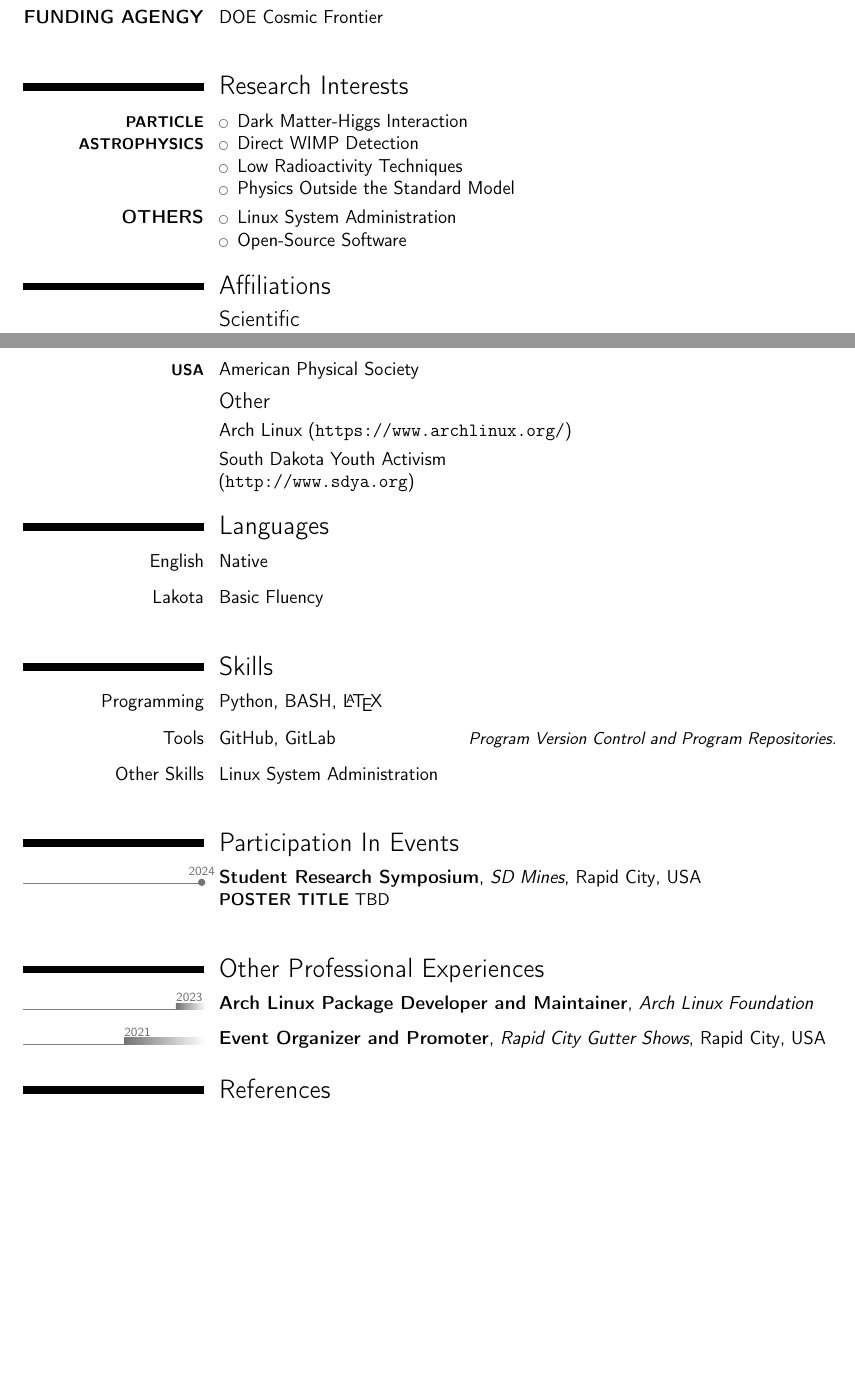
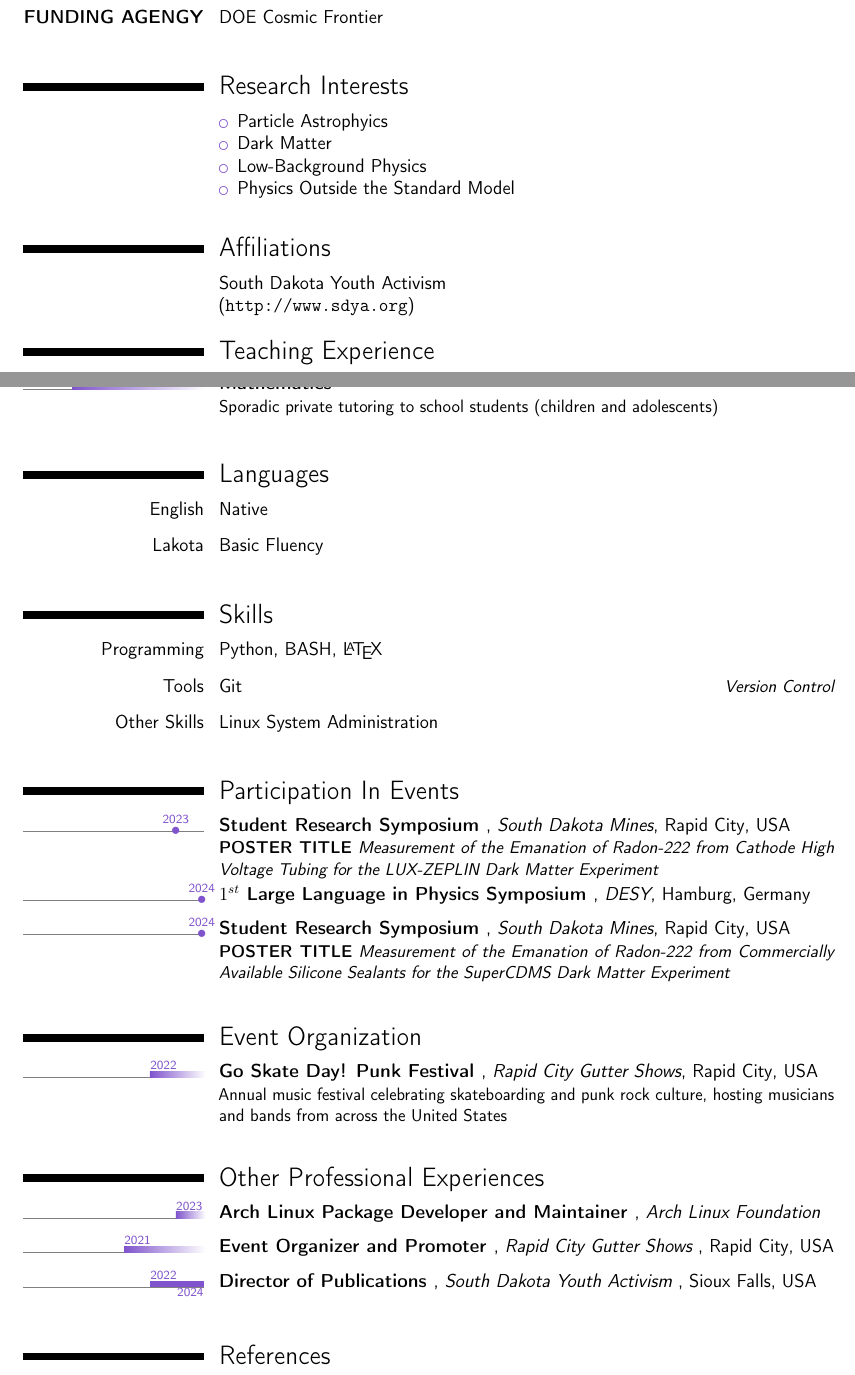
Before and after one commit to ryottmp3/docs, a LaTeX CV (cv-resume/cv-jan-2024/curriculum-vitae.tex): two parts of pages 1 and 2 of 2 before the commit and two parts of pages 1 and 2 of 3 after it, joined at a grey line, cut so that both start at the same text, the shorter picture padded with empty space. Compiled offline with pdfLaTeX.

Commit message:
Updated Curriculum Vitae

```diff
--- a/cv-resume/cv-jan-2024/curriculum-vitae.tex
+++ b/cv-resume/cv-jan-2024/curriculum-vitae.tex
@@ -1,6 +1,6 @@
 \documentclass[12pt, letterpaper, sans]{moderncv}
 \moderncvstyle{classic}
-\moderncvcolor{grey}
+\moderncvcolor{purple}
 \usepackage[utf8]{inputenc}
 \usepackage[scale=0.85]{geometry}    % Width of the entire CV
 \setlength{\hintscolumnwidth}{4.1cm} % Width of the timeline on your left
@@ -49,7 +57,15 @@
 \def\memsai{Mem.~Soc.~Astron.~Italiana}
 
 
+%%%%%%%%%%%%%%%%%%%%%%%%%%%%%%%%%%%%%%%%%%%%%%%%%%%%%%%%%%%%%%%%%%%%%%%%%%%%%%%
+%%%%%%%%%%                            CONTACT                        %%%%%%%%%%
+%%%%%%%%%%%%%%%%%%%%%%%%%%%%%%%%%%%%%%%%%%%%%%%%%%%%%%%%%%%%%%%%%%%%%%%%%%%%%%%
 % Personal Information
 \name{H. Ryott}{Glayzer}
 \title{\emph{Curriculum Vitae}}
-\address{South Dakota Mines \\ Department of Physics \\ 306 East Saint Joseph Street - Office 137\\}{}{Rapid City, SD - 57701}
+\address{%
+  South Dakota Mines \\
+  Department of Physics \\
+  306 East Saint Joseph Street - Office 137\\
+}{}{%
+  Rapid City, SD - 57701
@@ -133,79 +196,102 @@
 \section{Research Interests}
 
-\cvitem{\textbf{\footnotesize{PARTICLE ASTROPHYSICS}}}{
+\cvitem{}{%
     \begin{itemize}
-    \item Dark Matter-Higgs Interaction
-    \item Direct WIMP Detection
-    \item Low Radioactivity Techniques
+    \item Particle Astrophyics
+    \item Dark Matter
+    \item Low-Background Physics
     \item Physics Outside the Standard Model
     \end{itemize}
-    }
+}
 
-\cvitem{\textbf{OTHERS}}{
-    \begin{itemize}
-    \item Linux System Administration
-    \item Open-Source Software
-    \end{itemize}
-    }
+\medskip
 
 
+
+
+
+
+
+%%%%%%%%%%%%%%%%%%%%%%%%%%%%%%%%%%%%%%%%%%%%%%%%%%%%%%%%%%%%%%%%%%%%%%%%%%%%%%%
+%%%%%%%%%%                       AFFILIATIONS                        %%%%%%%%%%
+%%%%%%%%%%%%%%%%%%%%%%%%%%%%%%%%%%%%%%%%%%%%%%%%%%%%%%%%%%%%%%%%%%%%%%%%%%%%%%%
 \section{Affiliations}
-\subsection{Scientific}
+% \subsection{Scientific}
 
-\cvitem{\textbf{\footnotesize{USA}}}{American Physical Society}
+% \cvitem{\textbf{\footnotesize{USA}}}{American Physical Society}
 
-%\cvitem{\textbf{\footnotesize{INTERNATIONAL ASSOCIATIONS}}}{International Astrostatistics Association (\textbf{IAA}), Cosmostatistics Initiative (\textbf{COIN}), Javalambre Physics of the Accelerating Universe (\textbf{J-PAS})}
+%\cvitem{\textbf{\footnotesize{INTERNATIONAL ASSOCIATIONS}}}{%
+%     International Astrostatistics Association
+%     (\textbf{IAA}), Cosmostatistics Initiative (\textbf{COIN}),
+%     Javalambre Physics of the Accelerating Universe (\textbf{J-PAS})
+% }
 
-\subsection{Other}
-\cvitem{}{Arch Linux (\url{https://www.archlinux.org/})}
+% \subsection{Other}
+% \cvitem{}{Arch Linux (\url{https://www.archlinux.org/})}
 \cvitem{}{South Dakota Youth Activism \newline (\url{http://www.sdya.org})}
 
-%\section{Teaching Experience}
-
-%\medskip
-
-%\subsection{Teaching Assistant}
-
-%\tldatecventry{2014}{Galactic and Extragalactic Astrophysics}{IAG-USP}{São Paulo}{Brazil}{SUPERVISOR Professor Ronaldo Eustáquio de Souza}
-%\cvitem{\textbf{FUNDING AGENCY}}{IAG-USP}
-
-%\bigskip
-
-%\tldatecventry{2014}{Topics on Astronomy to Undegraduate Students with Major in Pedagogy}{IAG-USP}{São Paulo}{Brazil}{SUPERVISOR Professor Nelson Vani Leister}
-%\cvitem{\textbf{FUNDING AGENCY}}{IAG-USP}
-
-%\tldatecventry{2010}{Topics on Astronomy to Geophysicists}{IAG-USP}{São Paulo}{Brazil}{SUPERVISOR Professor Enos Picazzio} \cvitem{\textbf{FUNDING AGENCY}}{None (volunteer tutoring)}
-
-%\bigskip
-
-%\tldatecventry{2010}{Position Astronomy}{IAG-USP}{São Paulo}{Brazil}{SUPERVISOR Professor Ramachrisna Teixeira}
-%\cvitem{\textbf{FUNDING AGENCY}}{IAG-USP}
-
-%\bigskip
-
-%\tldatecventry{2009}{Introduction to Astronomy}{IAG-USP}{São Paulo}{Brazil}{SUPERVISOR Professor Vera Jatenco Pereira}
-%\cvitem{\textbf{FUNDING AGENCY}}{IAG-USP}
-
-%\bigskip
 
 
-%\subsection{Outreach Projects}
-%\tlcventry{2010}{2011}{Astronomia Para Todos \emph{(Astronomy for Everybody)}}{\newline IAG-USP}{São Paulo}{Brazil}{}
 
-%\cvitem{\textbf{SUPERVISOR}}{Professor Enos Picazzio}
 
-%\cvitem{\textbf{DESCRIPTION}}{This project had as main goal to develop a book and a website in order to update and spread Astronomy topics to school teachers}
 
-%\cvitem{{\textbf{FUNDING AGENCY}}}{CNPq}
 
-%\bigskip
 
-%\subsection{Private Teaching}
 
-%\tlcventry{2007}{0}{Physics \& Mathematics}{}{}{}{Sporadic private teaching to school students (children and adolescents)}
 
-%\bigskip
+%%%%%%%%%%%%%%%%%%%%%%%%%%%%%%%%%%%%%%%%%%%%%%%%%%%%%%%%%%%%%%%%%%%%%%%%%%%%%%%
+%%%%%%%%%%                    Teaching Experience                    %%%%%%%%%%
+%%%%%%%%%%%%%%%%%%%%%%%%%%%%%%%%%%%%%%%%%%%%%%%%%%%%%%%%%%%%%%%%%%%%%%%%%%%%%%%
+\section{Teaching Experience}
 
+\medskip
+%
+%
+%
+%
+%
+% \subsection{Teaching Assistant}
+%
+% \tldatecventry{YYYY}{CLASS NAME}{SCHOOL NAME}{CITY}{NATION}{%
+% SUPERVISOR <Professor NAME>}
+% \cvitem{\textbf{FUNDING AGENCY}}{<NAME>}
+%
+% \bigskip
+%
+% \bigskip
+%
+%
+% \subsection{Outreach Projects}
+%
+% \tlcventry{START}{END}{%
+%   NAME OF PROJECT
+% }{INSTITUTION}{CITY}{NATION}{}
+%
+% \cvitem{\textbf{SUPERVISOR}}{Professor Enos Picazzio}
+%
+% \cvitem{\textbf{DESCRIPTION}}{%
+% }
+%
+% \cvitem{{\textbf{FUNDING AGENCY}}}{CNPq}
+%
+% \bigskip
+
+\subsection{Private Tutoring}
+
+\tlcventry{2019}{0}{Mathematics}{}{}{}{%
+Sporadic private tutoring to school students (children and adolescents)
+}
+
+\bigskip
+
+
+
+
+
+
+%%%%%%%%%%%%%%%%%%%%%%%%%%%%%%%%%%%%%%%%%%%%%%%%%%%%%%%%%%%%%%%%%%%%%%%%%%%%%%%
+%%%%%%%%%%                          LANGUAGES                        %%%%%%%%%%
+%%%%%%%%%%%%%%%%%%%%%%%%%%%%%%%%%%%%%%%%%%%%%%%%%%%%%%%%%%%%%%%%%%%%%%%%%%%%%%%
 \section{Languages}
 
 \cvitemwithcomment{English}{Native}{}
@@ -222,7 +308,13 @@
 
 \medskip
 
-\cvitemwithcomment{Tools}{GitHub, GitLab}{Program Version Control and Program Repositories.}
+\cvitemwithcomment{Tools}{%
+    Git
+}{%
+   Version Control
+}
+
+
 
 \medskip
 
@@ -230,44 +322,158 @@
 
 \bigskip
 
+
+
+
+
+
+
+
+%%%%%%%%%%%%%%%%%%%%%%%%%%%%%%%%%%%%%%%%%%%%%%%%%%%%%%%%%%%%%%%%%%%%%%%%%%%%%%%
+%%%%%%%%%%                      EVENTS PARTICIPATION                 %%%%%%%%%%
+%%%%%%%%%%%%%%%%%%%%%%%%%%%%%%%%%%%%%%%%%%%%%%%%%%%%%%%%%%%%%%%%%%%%%%%%%%%%%%%
 \section{Participation In Events}
 
 
-\tldatecventry{2024}{Student Research Symposium}{SD Mines}{Rapid City}{USA}{\textbf{POSTER TITLE} TBD}
+\tldatecventry{2023}{%
+    Student Research Symposium
+  }{South Dakota Mines}{Rapid City}{USA}{%
+  \textbf{POSTER TITLE}
+  \textit{%
+    Measurement of the Emanation of Radon-222 from Cathode High Voltage Tubing
+    for the LUX-ZEPLIN Dark Matter Experiment
+  }
+}
+
+\tldatecventry{2024}{%
+    $1^{st}$ Large Language in Physics Symposium
+  }{DESY}{Hamburg}{Germany}{}
+
+\tldatecventry{2024}{%
+    Student Research Symposium
+  }{South Dakota Mines}{Rapid City}{USA}{%
+  \textbf{POSTER TITLE}
+  \textit{%
+    Measurement of the Emanation of Radon-222 from Commercially Available
+    Silicone Sealants for the SuperCDMS Dark Matter Experiment
+  }
+}
+\bigskip
+
+
+
+
+
+
+%%%%%%%%%%%%%%%%%%%%%%%%%%%%%%%%%%%%%%%%%%%%%%%%%%%%%%%%%%%%%%%%%%%%%%%%%%%%%%%
+%%%%%%%%%%                    EVENTS ORGANIZATION                    %%%%%%%%%%
+%%%%%%%%%%%%%%%%%%%%%%%%%%%%%%%%%%%%%%%%%%%%%%%%%%%%%%%%%%%%%%%%%%%%%%%%%%%%%%%
+\section{Event Organization}
+
+\tlcventry{2022}{0}{%
+    Go Skate Day! Punk Festival
+  }{Rapid City Gutter Shows}{Rapid City}{USA}{%
+    Annual music festival celebrating skateboarding and punk rock culture,
+    hosting musicians and bands from across the United States
+}
+
 
 \bigskip
 
-%\section{Event Organization}
 
-%\tldatecventry{2015}{$1^{st}$ Python Boot Camp}{IAG-USP}{São Paulo}{Brazil}{Member of the Local Organizing Committee and the Scientific Organizing Committee \\ For more information, please access the website:\\  \url{http://www.astro.iag.usp.br/~pythonbootcamp}.}
 
-%\bigskip
+
+
+
+%%%%%%%%%%%%%%%%%%%%%%%%%%%%%%%%%%%%%%%%%%%%%%%%%%%%%%%%%%%%%%%%%%%%%%%%%%%%%%%
+%%%%%%%%%%                          OTHERS                           %%%%%%%%%%
+%%%%%%%%%%%%%%%%%%%%%%%%%%%%%%%%%%%%%%%%%%%%%%%%%%%%%%%%%%%%%%%%%%%%%%%%%%%%%%%
 
 \section{Other Professional Experiences}
 
-\tlcventry{2023}{0}{\textbf{Arch Linux Package Developer and Maintainer}}{\textit{Arch Linux Foundation}}{}{}{}
+\tlcventry{2023}{0}{%
+    \textbf{Arch Linux Package Developer and Maintainer}
+  }{%
+    \textit{Arch Linux Foundation}
+  }{}{}{}
 
-\tlcventry{2021}{0}{\textbf{Event Organizer and Promoter}}{Rapid City Gutter Shows}{Rapid City}{USA}{}
-%\section{Other Certificates}
 
+
+\tlcventry{2021}{0}{%
+    \textbf{Event Organizer and Promoter}
+  }{%
+    Rapid City Gutter Shows
+  }{Rapid City}{USA}{}
+
+
+  \tlcventry{2022}{2024}{%
+    \textbf{Director of Publications}
+  }{%
+    South Dakota Youth Activism
+  }{Sioux Falls}{USA}{}
+
+
+
+
+
+
+\bigskip
+%%%%%%%%%%%%%%%%%%%%%%%%%%%%%%%%%%%%%%%%%%%%%%%%%%%%%%%%%%%%%%%%%%%%%%%%%%%%%%%
+%%%%%%%%%%                          CERTIFICATES                     %%%%%%%%%%
+%%%%%%%%%%%%%%%%%%%%%%%%%%%%%%%%%%%%%%%%%%%%%%%%%%%%%%%%%%%%%%%%%%%%%%%%%%%%%%%
+%\section{Certificates}
+
+
+
+
+
+
+
+%%%%%%%%%%%%%%%%%%%%%%%%%%%%%%%%%%%%%%%%%%%%%%%%%%%%%%%%%%%%%%%%%%%%%%%%%%%%%%%
+%%%%%%%%%%                          PUBLICATIONS                     %%%%%%%%%%
+%%%%%%%%%%%%%%%%%%%%%%%%%%%%%%%%%%%%%%%%%%%%%%%%%%%%%%%%%%%%%%%%%%%%%%%%%%%%%%%
 %\nocite{*}
 %\bibliographystyle{apalike}
 %\bibliography{publications}
 
+
+
+
+
+
+
+
+
+%%%%%%%%%%%%%%%%%%%%%%%%%%%%%%%%%%%%%%%%%%%%%%%%%%%%%%%%%%%%%%%%%%%%%%%%%%%%%%%
+%%%%%%%%%%                          Talks                            %%%%%%%%%%
+%%%%%%%%%%%%%%%%%%%%%%%%%%%%%%%%%%%%%%%%%%%%%%%%%%%%%%%%%%%%%%%%%%%%%%%%%%%%%%%
 %\section{Invited Talks}
 
-%\tldatecventry{2016}{Is the cluster environment quenching the Seyfert activity in elliptical and spiral galaxies?}{Extragalactic Group Seminar}{IAG-USP}{S\~ao Paulo, Brazil}{}
+%\tldatecventry{YYYY}{%
+%   <TALK TITLE>
+% }{%
+%   <EVENT NAME>
+% }{%
+%   <ORGANIZATION>
+% }{%
+%   <LOCATION>
+% }{%
+%   <DESC(opt.)>
+% }
 
 %\medskip
 
-%\tldatecventry{2015}{Astrostatistics: An Arising Field in Astrophysics}{Journal Club}{IAG-USP}{S\~ao Paulo, Brazil}{}
 
-%\medskip
 
-%\tldatecventry{2013}{An Empirical Connection Between the UV Color of Early Type Galaxies and the Stellar Initial Mass Function}{Journal Club}{IAG-USP}{S\~ao Paulo, Brazil}{}
 
+
+
+
+
+
+%%%%%%%%%%%%%%%%%%%%%%%%%%%%%%%%%%%%%%%%%%%%%%%%%%%%%%%%%%%%%%%%%%%%%%%%%%%%%%%
+%%%%%%%%%%                          REFERENCES                       %%%%%%%%%%
+%%%%%%%%%%%%%%%%%%%%%%%%%%%%%%%%%%%%%%%%%%%%%%%%%%%%%%%%%%%%%%%%%%%%%%%%%%%%%%%
 \section{References}
 
 \begin{cvcolumns}
-    \cvcolumn{Richard W. Schnee}{Professor \\ Physics Dept., SD Mines \\ Rapid City, USA \\ \emailsymbol richard.schnee@sdsmt.edu \\ \phonesymbol +1 605 394 5206}
-    \cvcolumn{Joseph Street}{Post-Doctoral Researcher \\ SD Mines \\ Rapid City, USA \\ \emailsymbol joseph.street@mines.sdsmt.edu }
@@ -273,0 +485 @@
+      Rapid City, USA \\
@@ -273,0 +494 @@
+      Rapid City, USA \\
@@ -274,0 +506 @@
+      Rapid City, USA \\
@@ -274,0 +515,2 @@
+      Rapid City Gutter Shows \\
+      Rapid City, USA \\
```
Also changed, not shown: cv-resume/cv-jan-2024/curriculum-vitae.pdf, cv-resume/cv-jan-2024/curriculum-vitae.tex (155 more changed lines), 7 other files.
